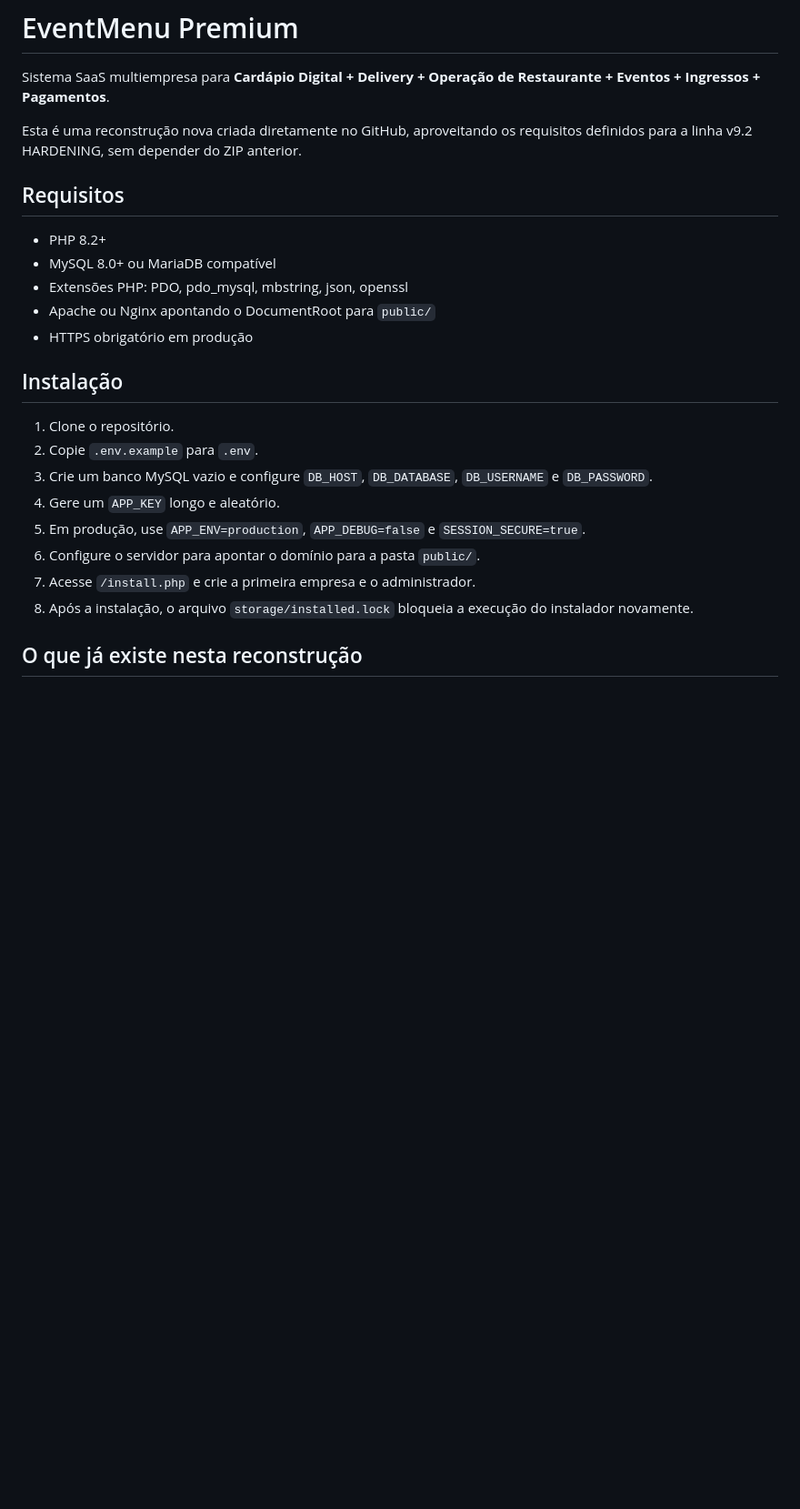
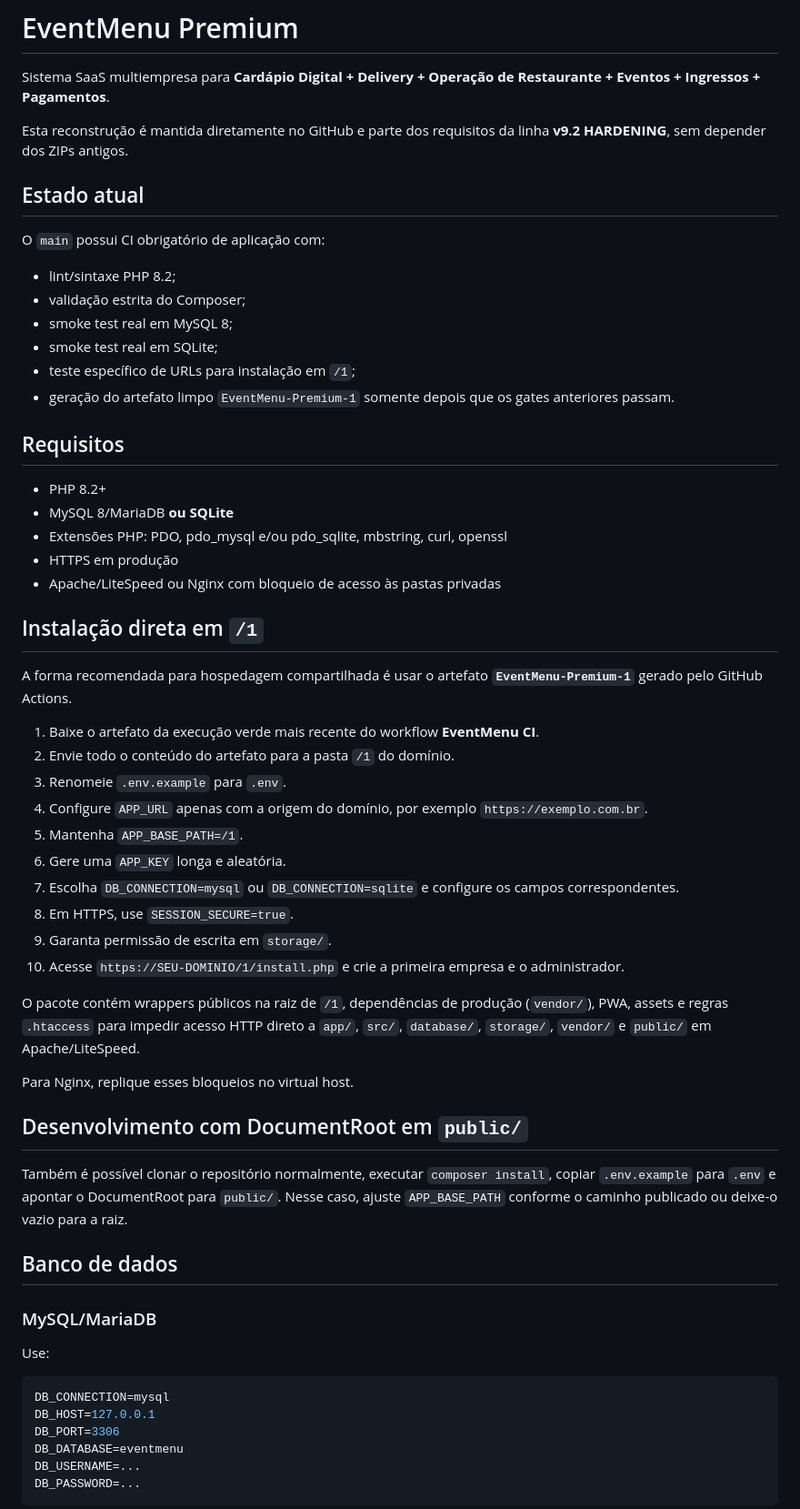
Before and after one commit to juliodelgadogui-collab/card-pio-, a Markdown page: README.md, the part around one of its changes. Shown at 91% size. Drawn GitHub-style; blank space fills up the shorter version.

````diff
--- a/README.md
+++ b/README.md
@@ -2,25 +2,62 @@
 
 Sistema SaaS multiempresa para **Cardápio Digital + Delivery + Operação de Restaurante + Eventos + Ingressos + Pagamentos**.
 
-Esta é uma reconstrução nova criada diretamente no GitHub, aproveitando os requisitos definidos para a linha v9.2 HARDENING, sem depender do ZIP anterior.
+Esta reconstrução é mantida diretamente no GitHub e parte dos requisitos da linha **v9.2 HARDENING**, sem depender dos ZIPs antigos.
+
+## Estado atual
+
+O `main` possui CI obrigatório de aplicação com:
+
+- lint/sintaxe PHP 8.2;
+- validação estrita do Composer;
+- smoke test real em MySQL 8;
+- smoke test real em SQLite;
+- teste específico de URLs para instalação em `/1`;
+- geração do artefato limpo `EventMenu-Premium-1` somente depois que os gates anteriores passam.
 
 ## Requisitos
 
 - PHP 8.2+
-- MySQL 8.0+ ou MariaDB compatível
-- Extensões PHP: PDO, pdo_mysql, mbstring, json, openssl
-- Apache ou Nginx apontando o DocumentRoot para `public/`
-- HTTPS obrigatório em produção
+- MySQL 8/MariaDB **ou SQLite**
+- Extensões PHP: PDO, pdo_mysql e/ou pdo_sqlite, mbstring, curl, openssl
+- HTTPS em produção
+- Apache/LiteSpeed ou Nginx com bloqueio de acesso às pastas privadas
 
-## Instalação
+## Instalação direta em `/1`
 
-1. Clone o repositório.
-2. Copie `.env.example` para `.env`.
-3. Crie um banco MySQL vazio e configure `DB_HOST`, `DB_DATABASE`, `DB_USERNAME` e `DB_PASSWORD`.
-4. Gere um `APP_KEY` longo e aleatório.
-5. Em produção, use `APP_ENV=production`, `APP_DEBUG=false` e `SESSION_SECURE=true`.
-6. Configure o servidor para apontar o domínio para a pasta `public/`.
-7. Acesse `/install.php` e crie a primeira empresa e o administrador.
-8. Após a instalação, o arquivo `storage/installed.lock` bloqueia a execução do instalador novamente.
+A forma recomendada para hospedagem compartilhada é usar o artefato **`EventMenu-Premium-1`** gerado pelo GitHub Actions.
 
-## O que já existe nesta reconstrução
+1. Baixe o artefato da execução verde mais recente do workflow **EventMenu CI**.
+2. Envie todo o conteúdo do artefato para a pasta `/1` do domínio.
+3. Renomeie `.env.example` para `.env`.
+4. Configure `APP_URL` apenas com a origem do domínio, por exemplo `https://exemplo.com.br`.
+5. Mantenha `APP_BASE_PATH=/1`.
+6. Gere uma `APP_KEY` longa e aleatória.
+7. Escolha `DB_CONNECTION=mysql` ou `DB_CONNECTION=sqlite` e configure os campos correspondentes.
+8. Em HTTPS, use `SESSION_SECURE=true`.
+9. Garanta permissão de escrita em `storage/`.
+10. Acesse `https://SEU-DOMINIO/1/install.php` e crie a primeira empresa e o administrador.
+
+O pacote contém wrappers públicos na raiz de `/1`, dependências de produção (`vendor/`), PWA, assets e regras `.htaccess` para impedir acesso HTTP direto a `app/`, `src/`, `database/`, `storage/`, `vendor/` e `public/` em Apache/LiteSpeed.
+
+Para Nginx, replique esses bloqueios no virtual host.
+
+## Desenvolvimento com DocumentRoot em `public/`
+
+Também é possível clonar o repositório normalmente, executar `composer install`, copiar `.env.example` para `.env` e apontar o DocumentRoot para `public/`. Nesse caso, ajuste `APP_BASE_PATH` conforme o caminho publicado ou deixe-o vazio para a raiz.
+
+## Banco de dados
+
+### MySQL/MariaDB
+
+Use:
+
+```env
+DB_CONNECTION=mysql
+DB_HOST=127.0.0.1
+DB_PORT=3306
+DB_DATABASE=eventmenu
+DB_USERNAME=...
+DB_PASSWORD=...
+```
+
````
Also changed, not shown: other parts of README.md (+46 -33 lines).
